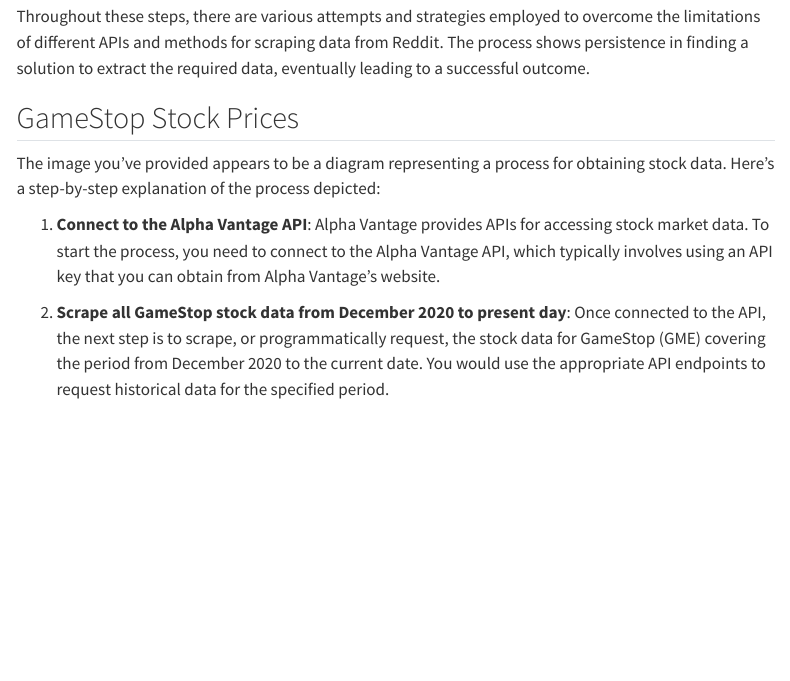
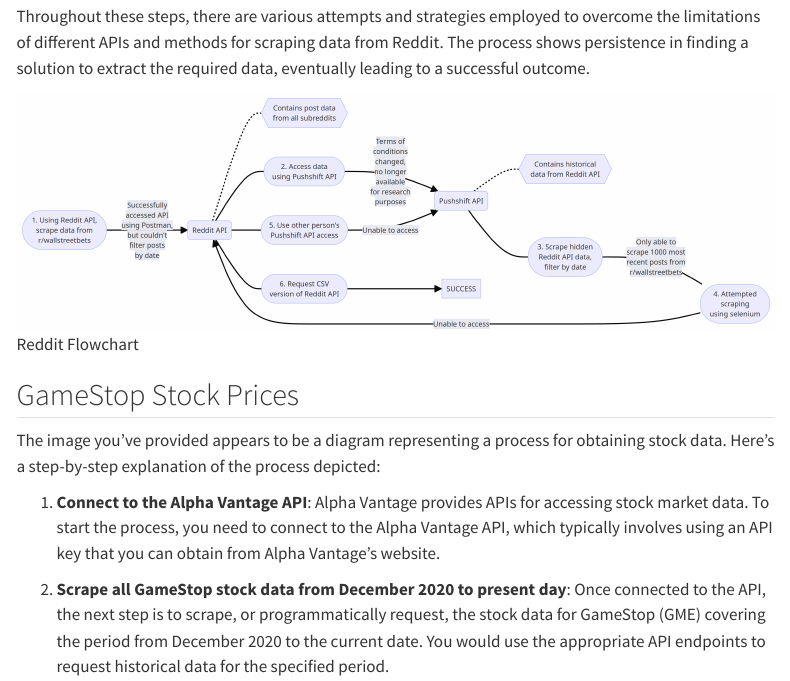
Before and after one commit to lse-ds105/ds105a-project-data-dabblers, a Quarto document (docs/collection.qmd): the page in a window 1100 px wide, from 760 px down. Rendered offline with R 4.5, knitr and Pandoc in place of Quarto, with nearby package versions; menus at the side of the page are left out.

Commit message:
edit collection

```diff
--- a/docs/collection.qmd
+++ b/docs/collection.qmd
@@ -21,6 +21,7 @@
 
 Throughout these steps, there are various attempts and strategies employed to overcome the limitations of different APIs and methods for scraping data from Reddit. The process shows persistence in finding a solution to extract the required data, eventually leading to a successful outcome.
 
+![Reddit Flowchart](../images/reddit_scraping_process.png)
 
 
 ## GameStop Stock Prices
```
Also changed, not shown: docs/_quarto.yml, docs/docs/search.json (added), 40 other files.
